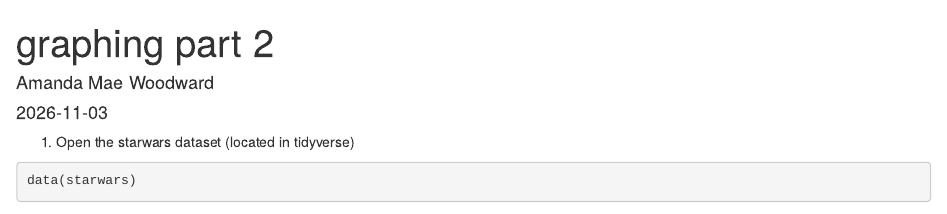
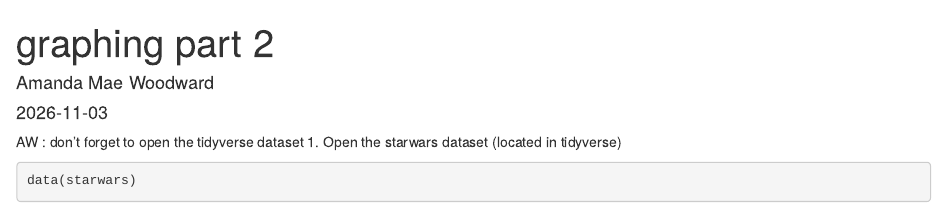
Before and after one commit to schae983/testrepo, an R Markdown document (ggplotting assignment 2.Rmd): the page in a window 1100 px wide, from its top. Rendered offline with R 4.5, knitr and Pandoc, with nearby package versions; some code elsewhere in the file could not run offline; common packages that the code uses without loading them are loaded.

Commit message:
Update ggplotting assignment 2.Rmd

````diff
--- a/ggplotting assignment 2.Rmd
+++ b/ggplotting assignment 2.Rmd
@@ -4,7 +4,7 @@ author: "Amanda Mae Woodward"
 date: "2026-11-03"
 output: html_document
 ---
-
+AW : don't forget to open the tidyverse dataset
 1. Open the starwars dataset (located in tidyverse)
 ```{r}
 data(starwars)
````
